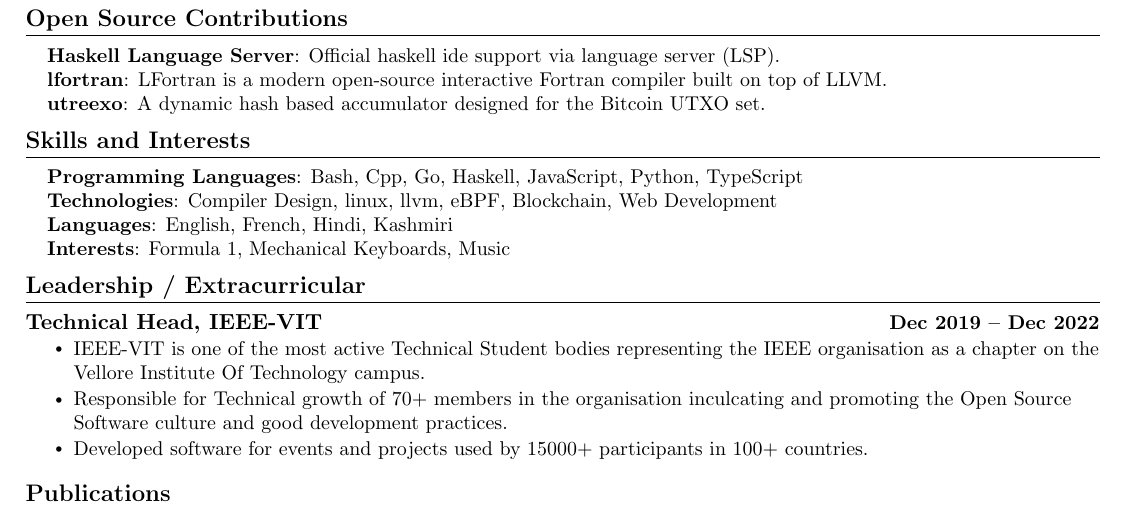
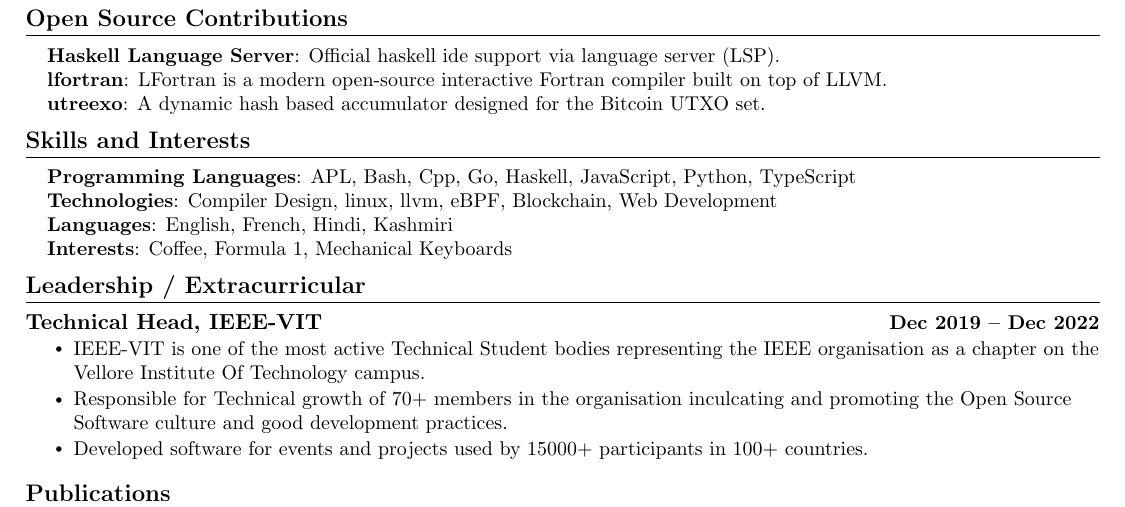
Before and after one commit to sloorush/resume, a LaTeX CV (resume.tex): part of the page, cut so that both start at the same text. Compiled offline with pdfLaTeX.

Commit message:
add apl to langs

```diff
--- a/resume.tex
+++ b/resume.tex
@@ -245,10 +245,10 @@
 \section{Skills and Interests}
  \begin{itemize}[leftmargin=0.15in, label={}]
     \small{\item{
-     \textbf{Programming Languages}{: Bash, Cpp, Go, Haskell, JavaScript, Python, TypeScript} \\
+     \textbf{Programming Languages}{: APL, Bash, Cpp, Go, Haskell, JavaScript, Python, TypeScript} \\
      \textbf{Technologies}{: Compiler Design, linux, llvm, eBPF, Blockchain, Web Development} \\
      \textbf{Languages}{: English, French, Hindi, Kashmiri} \\
-     \textbf{Interests}{: Formula 1, Mechanical Keyboards, Music} \\
+     \textbf{Interests}{: Coffee, Formula 1, Mechanical Keyboards} \\
     }}
  \end{itemize}
  \vspace{-16pt}
```
